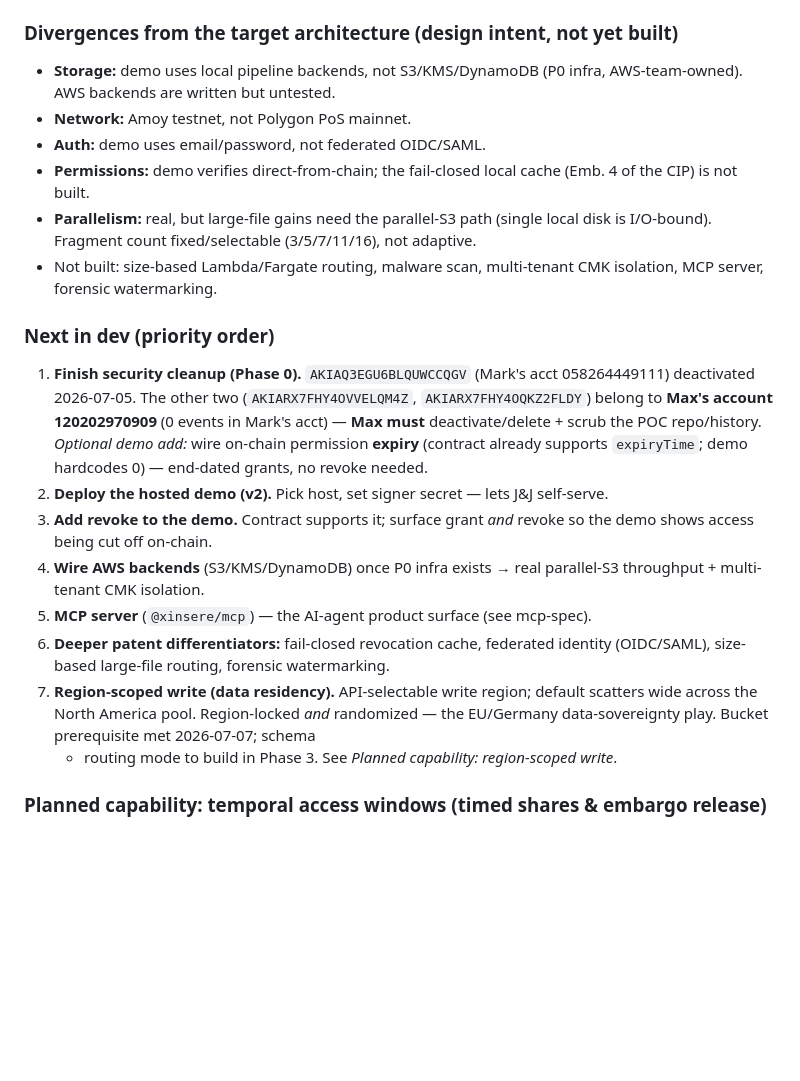
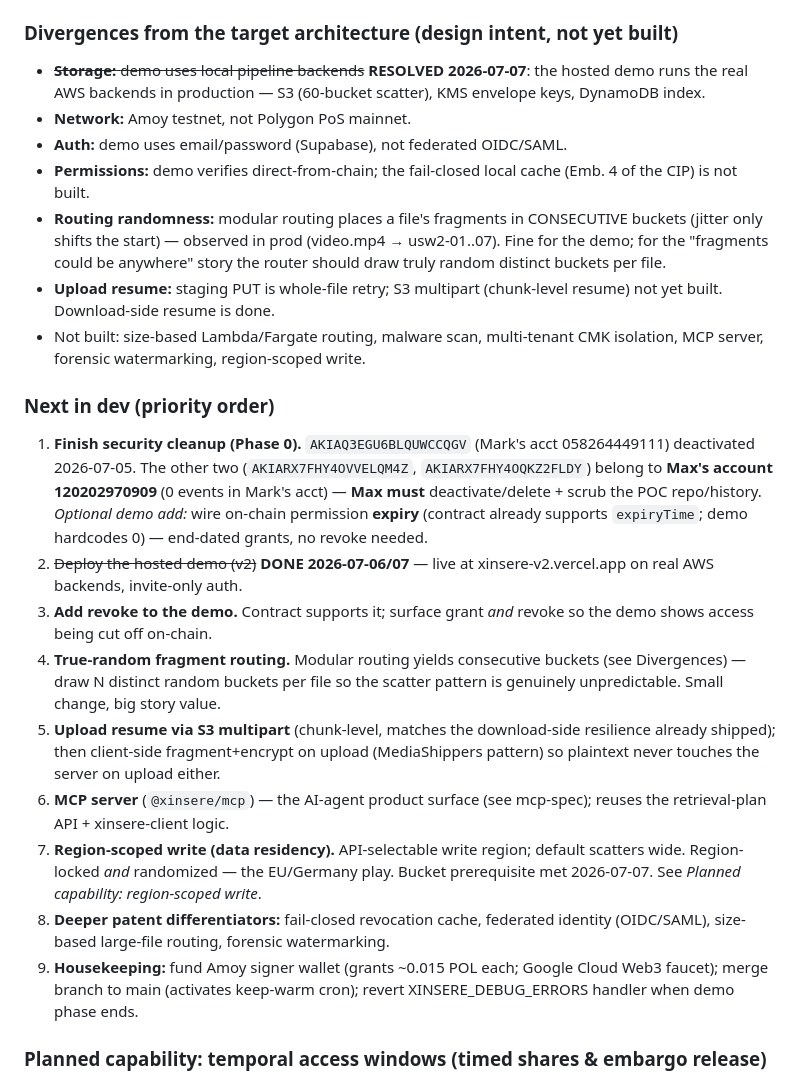
Before and after one commit to MkTurner74/xinsere-v2, a Markdown page: docs/PRD.md, the part around one of its changes. Drawn GitHub-style; blank space fills up the shorter version.

```diff
--- a/docs/PRD.md
+++ b/docs/PRD.md
@@ -31,17 +59,21 @@ The DPD core is built and tested. Reference implementation lives in this repo
   read ~0.7 s, write ~1.2 s. See `projects/Xinsere/benchmark-results.md` (Docs repo).
 
 ### Divergences from the target architecture (design intent, not yet built)
-- **Storage:** demo uses local pipeline backends, not S3/KMS/DynamoDB (P0 infra,
-  AWS-team-owned). AWS backends are written but untested.
+- ~~**Storage:** demo uses local pipeline backends~~ **RESOLVED 2026-07-07**: the
+  hosted demo runs the real AWS backends in production — S3 (60-bucket scatter),
+  KMS envelope keys, DynamoDB index.
 - **Network:** Amoy testnet, not Polygon PoS mainnet.
-- **Auth:** demo uses email/password, not federated OIDC/SAML.
+- **Auth:** demo uses email/password (Supabase), not federated OIDC/SAML.
 - **Permissions:** demo verifies direct-from-chain; the fail-closed local cache
   (Emb. 4 of the CIP) is not built.
-- **Parallelism:** real, but large-file gains need the parallel-S3 path (single
-  local disk is I/O-bound). Fragment count fixed/selectable (3/5/7/11/16), not
-  adaptive.
+- **Routing randomness:** modular routing places a file's fragments in
+  CONSECUTIVE buckets (jitter only shifts the start) — observed in prod
+  (video.mp4 → usw2-01..07). Fine for the demo; for the "fragments could be
+  anywhere" story the router should draw truly random distinct buckets per file.
+- **Upload resume:** staging PUT is whole-file retry; S3 multipart (chunk-level
+  resume) not yet built. Download-side resume is done.
 - Not built: size-based Lambda/Fargate routing, malware scan, multi-tenant CMK
-  isolation, MCP server, forensic watermarking.
+  isolation, MCP server, forensic watermarking, region-scoped write.
 
 ### Next in dev (priority order)
 1. **Finish security cleanup (Phase 0).** `AKIAQ3EGU6BLQUWCCQGV` (Mark's acct
@@ -50,18 +82,26 @@ The DPD core is built and tested. Reference implementation lives in this repo
    Mark's acct) — **Max must** deactivate/delete + scrub the POC repo/history.
    *Optional demo add:* wire on-chain permission **expiry** (contract already
    supports `expiryTime`; demo hardcodes 0) — end-dated grants, no revoke needed.
-2. **Deploy the hosted demo (v2).** Pick host, set signer secret — lets J&J self-serve.
+2. ~~Deploy the hosted demo (v2)~~ **DONE 2026-07-06/07** — live at
+   xinsere-v2.vercel.app on real AWS backends, invite-only auth.
 3. **Add revoke to the demo.** Contract supports it; surface grant *and* revoke so
    the demo shows access being cut off on-chain.
-4. **Wire AWS backends** (S3/KMS/DynamoDB) once P0 infra exists → real parallel-S3
-   throughput + multi-tenant CMK isolation.
-5. **MCP server** (`@xinsere/mcp`) — the AI-agent product surface (see mcp-spec).
-6. **Deeper patent differentiators:** fail-closed revocation cache, federated
+4. **True-random fragment routing.** Modular routing yields consecutive buckets
+   (see Divergences) — draw N distinct random buckets per file so the scatter
+   pattern is genuinely unpredictable. Small change, big story value.
+5. **Upload resume via S3 multipart** (chunk-level, matches the download-side
+   resilience already shipped); then client-side fragment+encrypt on upload
+   (MediaShippers pattern) so plaintext never touches the server on upload either.
+6. **MCP server** (`@xinsere/mcp`) — the AI-agent product surface (see mcp-spec);
+   reuses the retrieval-plan API + xinsere-client logic.
+7. **Region-scoped write (data residency).** API-selectable write region; default
+   scatters wide. Region-locked *and* randomized — the EU/Germany play. Bucket
+   prerequisite met 2026-07-07. See *Planned capability: region-scoped write*.
+8. **Deeper patent differentiators:** fail-closed revocation cache, federated
    identity (OIDC/SAML), size-based large-file routing, forensic watermarking.
-7. **Region-scoped write (data residency).** API-selectable write region; default
-   scatters wide across the North America pool. Region-locked *and* randomized —
-   the EU/Germany data-sovereignty play. Bucket prerequisite met 2026-07-07; schema
-   + routing mode to build in Phase 3. See *Planned capability: region-scoped write*.
+9. **Housekeeping:** fund Amoy signer wallet (grants ~0.015 POL each; Google
+   Cloud Web3 faucet); merge branch to main (activates keep-warm cron); revert
+   XINSERE_DEBUG_ERRORS handler when demo phase ends.
 
 ### Planned capability: temporal access windows (timed shares & embargo release)
 
```
Also changed, not shown: other parts of docs/PRD.md (+31 -3 lines).
